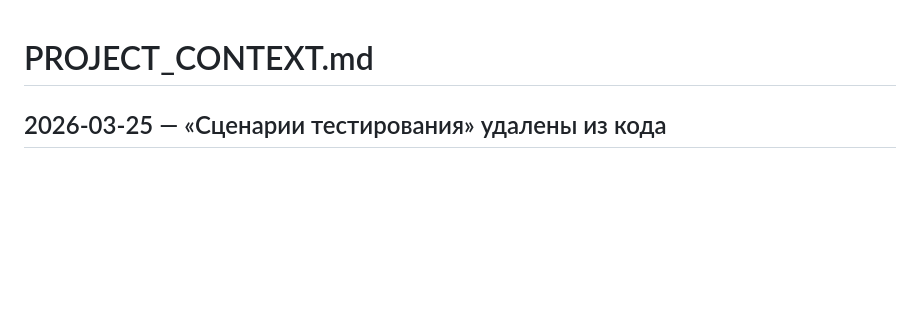
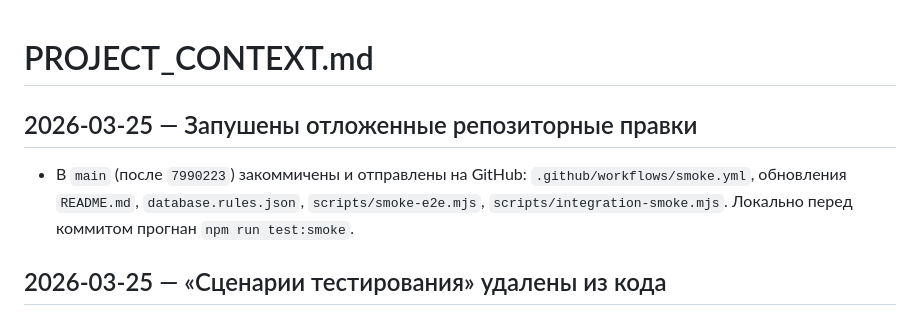
Before and after one commit to rssitnt/client-simulator-ru, a Markdown page: PROJECT_CONTEXT.md, the part around the change. Drawn GitHub-style; blank space fills up the shorter version.

Commit message:
docs: запись о пуше CI, rules и smoke
Made-with: Cursor

```diff
--- a/PROJECT_CONTEXT.md
+++ b/PROJECT_CONTEXT.md
@@ -1,4 +1,7 @@
 # PROJECT_CONTEXT.md
+
+## 2026-03-25 — Запушены отложенные репозиторные правки
+- В `main` (после `7990223`) закоммичены и отправлены на GitHub: `.github/workflows/smoke.yml`, обновления `README.md`, `database.rules.json`, `scripts/smoke-e2e.mjs`, `scripts/integration-smoke.mjs`. Локально перед коммитом прогнан `npm run test:smoke`.
 
 ## 2026-03-25 — «Сценарии тестирования» удалены из кода
 - По запросу пользователя из настроек убрана не только разметка, но и вся логика: пресеты `TEST_SCENARIO_PRESETS`, админ-библиотека, плашка у чата, подмешивание `promptSuffix` в client webhook и описание сценария в контексте оценщика (остались пустые поля `activeScenarioPresetId` / `activeScenarioPresetName` в payload для совместимости). Стили `.admin-scenario-*` и `.active-scenario-*` вычищены из `style.css`. При загрузке по-прежнему чистится ключ `activeTestScenario:v1`. Версия скрипта в `index.html`: `script.js?v=20260325-24`. Проверка: `npm run test:smoke` зелёный.
```
